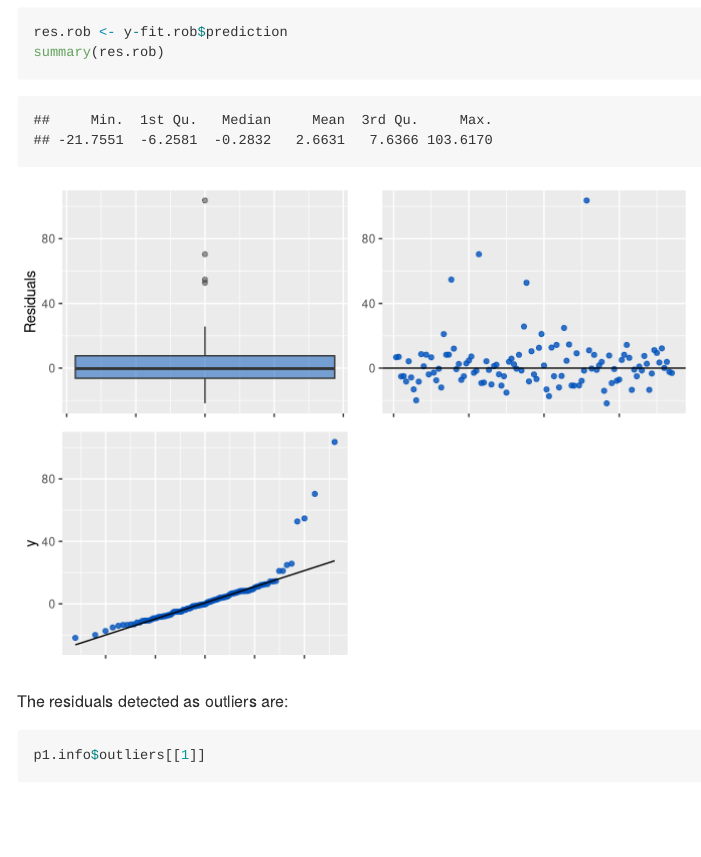
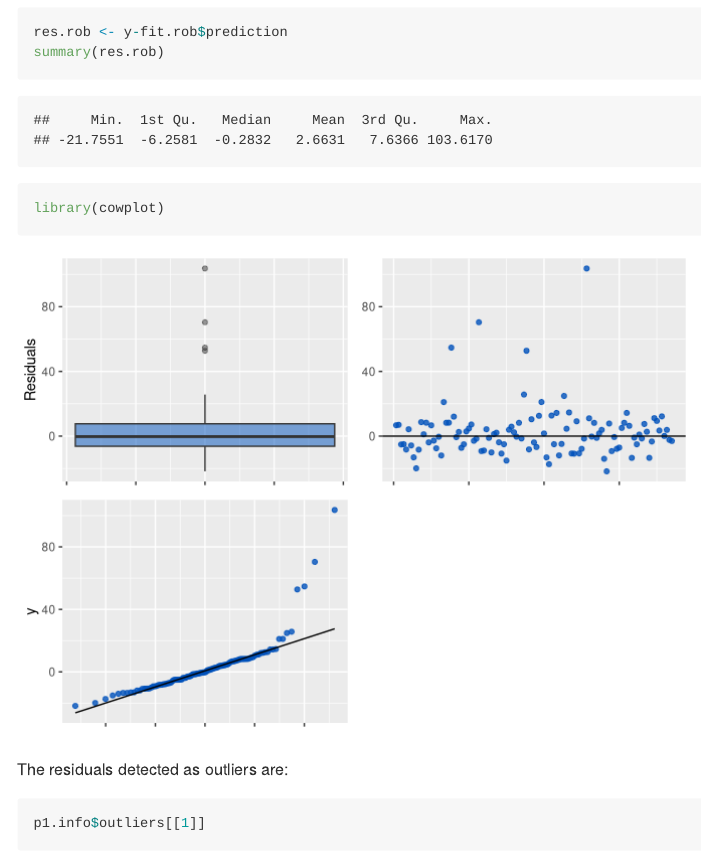
Before and after one commit to alemermartinez/rplam, an R Markdown document (README.Rmd): the page in a window 1100 px wide, from 3270 px down. Rendered offline with R 4.5, knitr and Pandoc, with nearby package versions.

````diff
--- a/README.Rmd
+++ b/README.Rmd
@@ -118,7 +118,7 @@
 summary(res.rob)
 ```
 
-```{r cowplot, echo=FALSE, warning=FALSE}
+```{r cowplot, results='hide', cache=FALSE, results=FALSE, warning=FALSE, comment=FALSE, message=FALSE}
 library(cowplot)
 ```
 ```{r residuals2, echo=FALSE,warning=FALSE}
````
Also changed, not shown: README.md.
